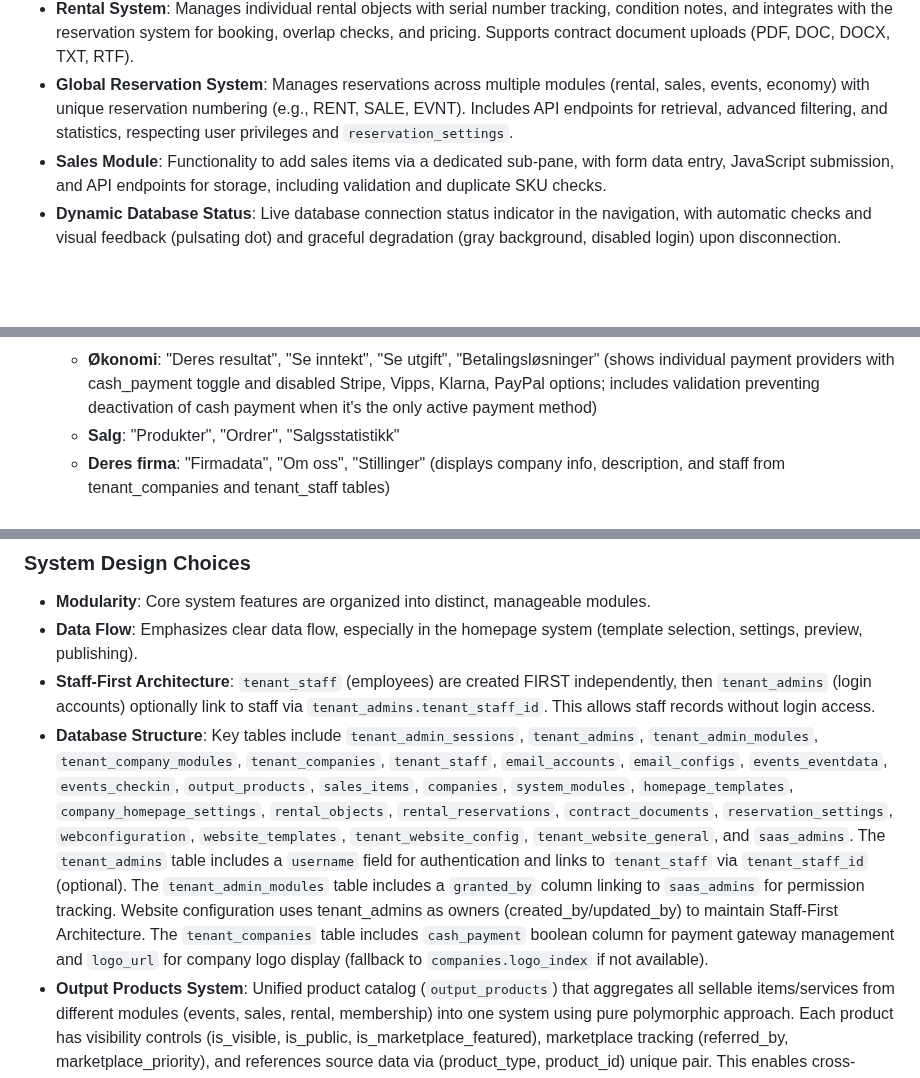
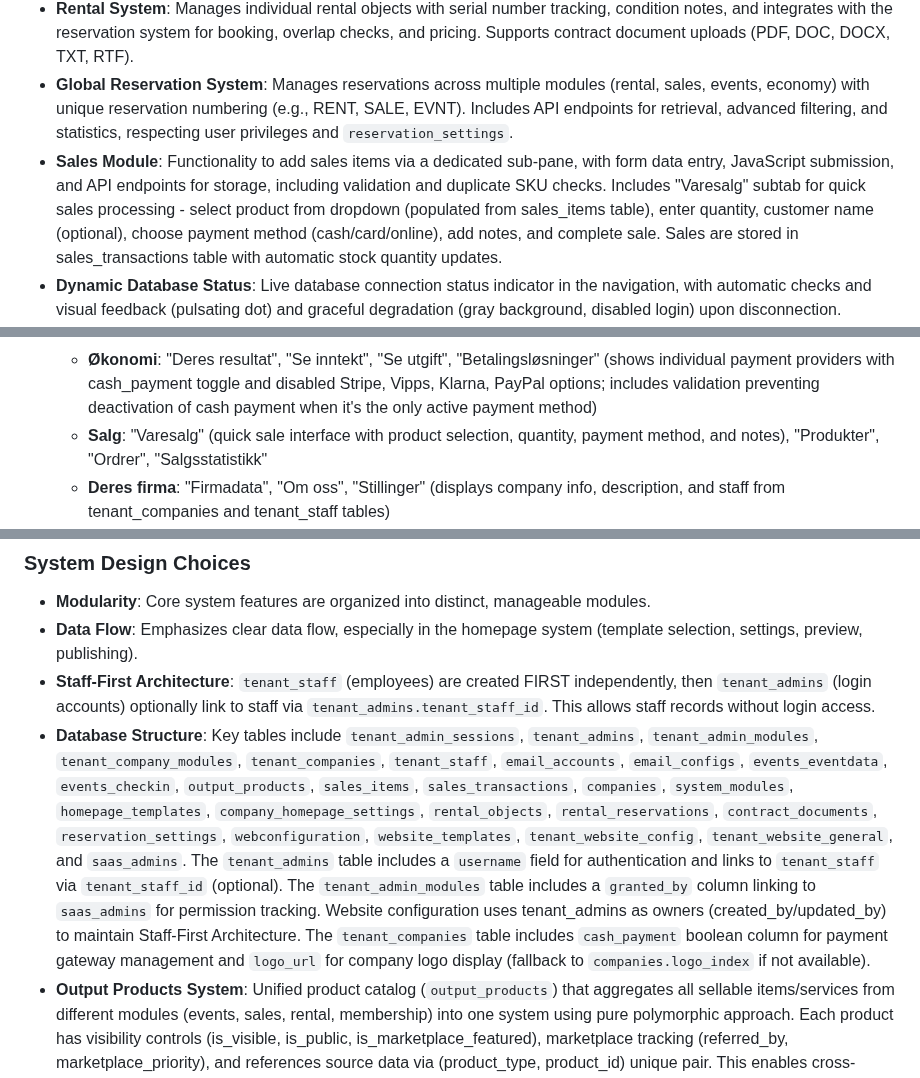
Before and after one commit to salesmanno/Super-Panel, a Markdown page: replit.md, 3 parts joined by grey strips. Rendered like a GitHub page; blank space fills up the shorter version.

Commit message:
Add quick sales feature to the sales module and improve system stability
Add a "Varesalg" subtab to the Sales Module, enabling direct product sales with configurable payment options and automatic stock updates.

Replit-Commit-Author: Agent
Replit-Commit-Session-Id: cd014ca4-d265-4d41-af28-36d82828ca96
Replit-Commit-Checkpoint-Type: intermediate_checkpoint
Replit-Commit-Screenshot-Url: https://storage.googleapis.com/screenshot-production-us-central1/c6b2a0fc-0360-42e2-8204-c8ce31e66b3f/cd014ca4-d265-4d41-af28-36d82828ca96/z2Z3g9o

```diff
--- a/replit.md
+++ b/replit.md
@@ -28,7 +28,7 @@ Prioritizes a clean, compact dashboard with a simple navigation header. Modules
 - **Homepage Template System**: An isolated system offering 5 pre-defined templates, including management, settings flow, public rendering, live preview, and publishing options (SEO, custom domains). Templates use placeholders like `{{company_name}}` and `{{company_logo}}`.
 - **Rental System**: Manages individual rental objects with serial number tracking, condition notes, and integrates with the reservation system for booking, overlap checks, and pricing. Supports contract document uploads (PDF, DOC, DOCX, TXT, RTF).
 - **Global Reservation System**: Manages reservations across multiple modules (rental, sales, events, economy) with unique reservation numbering (e.g., RENT, SALE, EVNT). Includes API endpoints for retrieval, advanced filtering, and statistics, respecting user privileges and `reservation_settings`.
-- **Sales Module**: Functionality to add sales items via a dedicated sub-pane, with form data entry, JavaScript submission, and API endpoints for storage, including validation and duplicate SKU checks.
+- **Sales Module**: Functionality to add sales items via a dedicated sub-pane, with form data entry, JavaScript submission, and API endpoints for storage, including validation and duplicate SKU checks. Includes "Varesalg" subtab for quick sales processing - select product from dropdown (populated from sales_items table), enter quantity, customer name (optional), choose payment method (cash/card/online), add notes, and complete sale. Sales are stored in sales_transactions table with automatic stock quantity updates.
 - **Dynamic Database Status**: Live database connection status indicator in the navigation, with automatic checks and visual feedback (pulsating dot) and graceful degradation (gray background, disabled login) upon disconnection.
 - **Payment Gateway System**: Simplified payment system using `tenant_companies.cash_payment` boolean (default TRUE). Economy module displays cash payment toggle with validation preventing deactivation when no other payment methods are active. Other gateways (Stripe, Vipps, Klarna, PayPal) shown as "Ikke konfigurert" placeholders for future implementation. API endpoint `toggle_cash_payment.php` enforces business rule requiring at least one active payment method.
 - **Public Module Visibility Dashboard**: Dashboard includes toggles for controlling which modules are displayed publicly on the company website. Supports 5 modules: Arrangement, Medlemskap, Reservasjoner, Salg, and Utleie. Settings stored in `tenant_company_modules.is_public` column and managed via `api/toggle_public_module.php`.
@@ -45,7 +45,7 @@ Prioritizes a clean, compact dashboard with a simple navigation header. Modules
   - **Utleie**: "Se og opprett utleieobjekt", "Kontrakt & betingelser", "Kommende utleie", "Deres utleie resultat"
   - **Email**: "E-post klient" (600px height, includes SMTP validation check), "E-post historikk", "AutoMailer" (AutoMailer subtab only visible when both email_accounts AND email_configs SMTP data are configured; allows enable/disable of automatic emails for modules: utleie, arrangement, medlemskap, reservasjoner, salg)
   - **Økonomi**: "Deres resultat", "Se inntekt", "Se utgift", "Betalingsløsninger" (shows individual payment providers with cash_payment toggle and disabled Stripe, Vipps, Klarna, PayPal options; includes validation preventing deactivation of cash payment when it's the only active payment method)
-  - **Salg**: "Produkter", "Ordrer", "Salgsstatistikk"
+  - **Salg**: "Varesalg" (quick sale interface with product selection, quantity, payment method, and notes), "Produkter", "Ordrer", "Salgsstatistikk"
   - **Deres firma**: "Firmadata", "Om oss", "Stillinger" (displays company info, description, and staff from tenant_companies and tenant_staff tables)
   - Subtab IDs are namespaced per module (e.g., events-my, membership-plans, firma-firmadata) to prevent collisions. JavaScript uses Bootstrap's `shown.bs.tab` event to handle tab switching, ensuring only one module and subtab is visible at a time.
 
@@ -53,7 +53,7 @@ Prioritizes a clean, compact dashboard with a simple navigation header. Modules
 - **Modularity**: Core system features are organized into distinct, manageable modules.
 - **Data Flow**: Emphasizes clear data flow, especially in the homepage system (template selection, settings, preview, publishing).
 - **Staff-First Architecture**: `tenant_staff` (employees) are created FIRST independently, then `tenant_admins` (login accounts) optionally link to staff via `tenant_admins.tenant_staff_id`. This allows staff records without login access.
-- **Database Structure**: Key tables include `tenant_admin_sessions`, `tenant_admins`, `tenant_admin_modules`, `tenant_company_modules`, `tenant_companies`, `tenant_staff`, `email_accounts`, `email_configs`, `events_eventdata`, `events_checkin`, `output_products`, `sales_items`, `companies`, `system_modules`, `homepage_templates`, `company_homepage_settings`, `rental_objects`, `rental_reservations`, `contract_documents`, `reservation_settings`, `webconfiguration`, `website_templates`, `tenant_website_config`, `tenant_website_general`, and `saas_admins`. The `tenant_admins` table includes a `username` field for authentication and links to `tenant_staff` via `tenant_staff_id` (optional). The `tenant_admin_modules` table includes a `granted_by` column linking to `saas_admins` for permission tracking. Website configuration uses tenant_admins as owners (created_by/updated_by) to maintain Staff-First Architecture. The `tenant_companies` table includes `cash_payment` boolean column for payment gateway management and `logo_url` for company logo display (fallback to `companies.logo_index` if not available).
+- **Database Structure**: Key tables include `tenant_admin_sessions`, `tenant_admins`, `tenant_admin_modules`, `tenant_company_modules`, `tenant_companies`, `tenant_staff`, `email_accounts`, `email_configs`, `events_eventdata`, `events_checkin`, `output_products`, `sales_items`, `sales_transactions`, `companies`, `system_modules`, `homepage_templates`, `company_homepage_settings`, `rental_objects`, `rental_reservations`, `contract_documents`, `reservation_settings`, `webconfiguration`, `website_templates`, `tenant_website_config`, `tenant_website_general`, and `saas_admins`. The `tenant_admins` table includes a `username` field for authentication and links to `tenant_staff` via `tenant_staff_id` (optional). The `tenant_admin_modules` table includes a `granted_by` column linking to `saas_admins` for permission tracking. Website configuration uses tenant_admins as owners (created_by/updated_by) to maintain Staff-First Architecture. The `tenant_companies` table includes `cash_payment` boolean column for payment gateway management and `logo_url` for company logo display (fallback to `companies.logo_index` if not available).
 - **Output Products System**: Unified product catalog (`output_products`) that aggregates all sellable items/services from different modules (events, sales, rental, membership) into one system using pure polymorphic approach. Each product has visibility controls (is_visible, is_public, is_marketplace_featured), marketplace tracking (referred_by, marketplace_priority), and references source data via (product_type, product_id) unique pair. This enables cross-module marketplace functionality, unified ordering (customers → output_products), and hide/show without deletion. Auto-generation handled by ProductCatalogService.php during item creation - no output_product_id needed in source tables. API endpoints: get_all_products.php (unified catalog view), update_product_visibility.php (marketplace controls). Creation APIs auto-generate entries: create_event.php, create_sales_item.php, create_rental.php, create_membership_plan.php.
 
 ## External Dependencies
```
